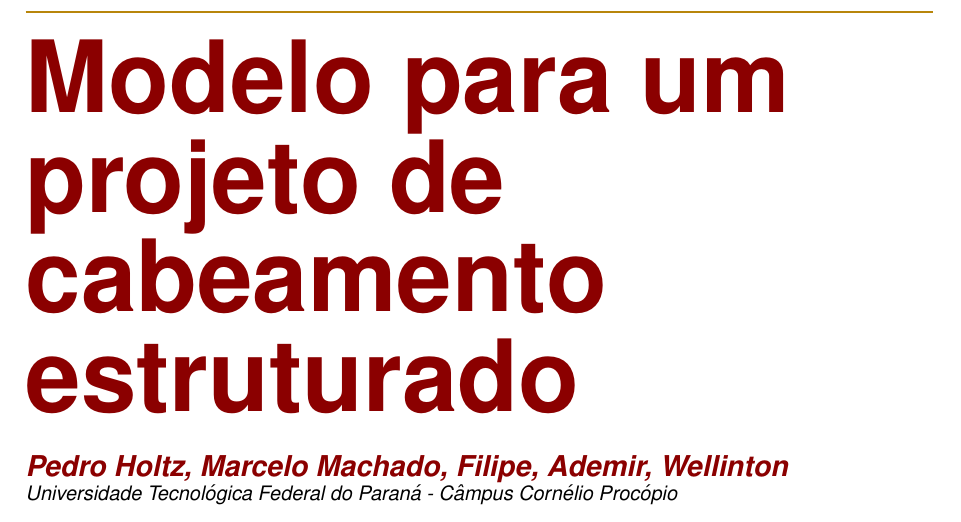
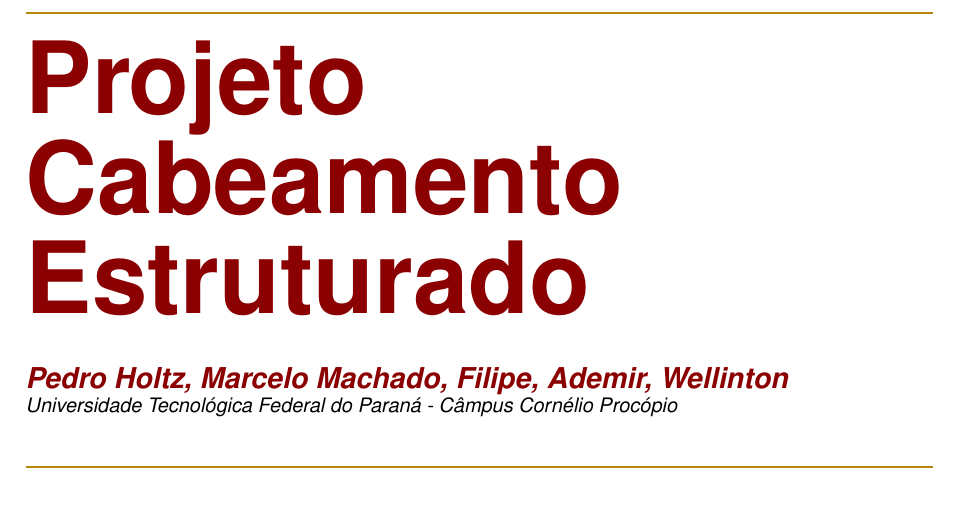
Before and after one commit to projetocabeamento2016/trabalho, a LaTeX document (ProjetoCabeamento.tex): part of page 1 of 10, cut at the place of the change. Compiled offline with pdfLaTeX.

Commit message:
Alterado o Título - Pedro

```diff
--- a/ProjetoCabeamento.tex
+++ b/ProjetoCabeamento.tex
@@ -96,7 +96,7 @@
 %% ====================================
 %% ====================================
 
-\title{Modelo para um projeto de cabeamento estruturado}					% Title of your article goes here
+\title{Projeto Cabeamento Estruturado}					% Title of your article goes here
 
 %% ====================================
 
```
Also changed, not shown: ProjetoCabeamento.pdf, 2 other files.
